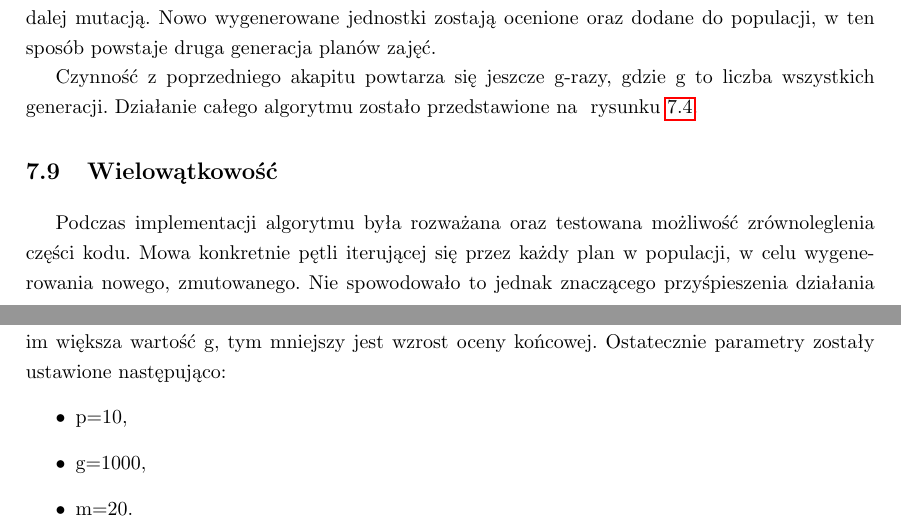
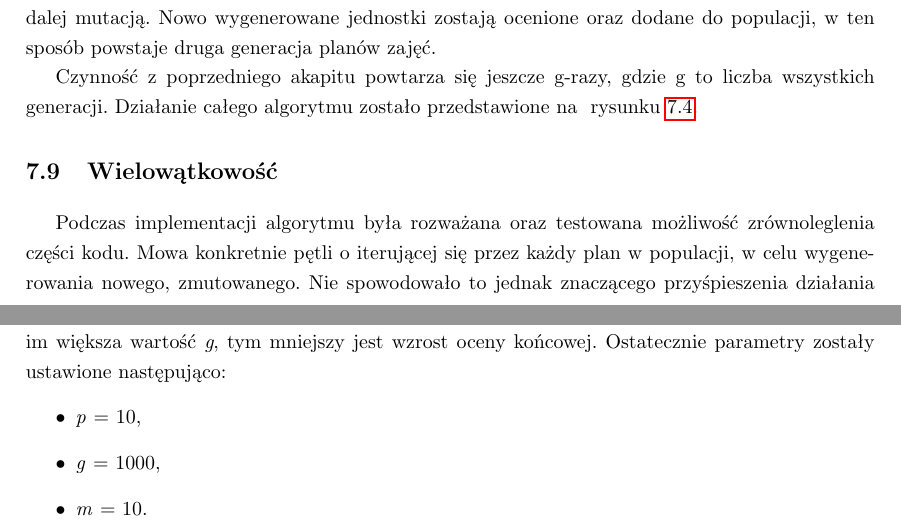
Before and after one commit to grzesiupia/AutoPlanner, a LaTeX thesis (LaTeX/main.tex, which reads LaTeX/chapters/07-algo.tex): two parts of pages 46 and 47 of 63, joined at a grey line, cut so that both start at the same text. Compiled offline with pdfLaTeX.

Commit message:
Update 07-algo.tex

```diff
--- a/LaTeX/chapters/07-algo.tex
+++ b/LaTeX/chapters/07-algo.tex
@@ -96,7 +96,7 @@ Połowa najgorzej ocenionych planów zostaje zabita. Z każdego planu zajęć, k
 
 \section{Wielowątkowość}
 
-Podczas implementacji algorytmu była rozważana oraz testowana możliwość zrównoleglenia części kodu. Mowa konkretnie pętli iterującej się przez każdy plan w populacji, w celu wygenerowania nowego, zmutowanego. Nie spowodowało to jednak znaczącego przyśpieszenia działania algorytmu. Biorąc pod uwagę jeszcze fakt, że algorytm ostatecznie działa na maszynie jednowątkowej, pomysł implementacji rozwiązania wielowątkowego został porzucony.
+Podczas implementacji algorytmu była rozważana oraz testowana możliwość zrównoleglenia części kodu. Mowa konkretnie pętli o iterującej się przez każdy plan w populacji, w celu wygenerowania nowego, zmutowanego. Nie spowodowało to jednak znaczącego przyśpieszenia działania algorytmu. Biorąc pod uwagę jeszcze fakt, że algorytm ostatecznie działa na maszynie jednowątkowej, pomysł implementacji rozwiązania wielowątkowego został porzucony.
 
 
 \section{Parametry}
@@ -108,8 +108,8 @@ Algorytm przewiduje parametryzację trzech zmiennych:
 \end{itemize}
 
-Największy wpływ na końcową ocenę końcową ma parametr g. Zakładając, że parametry p i m są stałe, to wartość parametru g zależy liniowo od czasu wykonywania algorytmu oraz logarytmicznie od końcowej oceny. Im większy parametr g, tym większa będzie końcowa ocena, ale im większa wartość g, tym mniejszy jest wzrost oceny końcowej. Ostatecznie parametry zostały ustawione następująco:
+Największy wpływ na końcową ocenę końcową ma parametr \textit{g}. Zakładając, że parametry \textit{p} i \textit{m} są stałe, to wartość parametru \textit{g} zależy liniowo od czasu wykonywania algorytmu oraz logarytmicznie od końcowej oceny. Im większy parametr \textit{g}, tym większa będzie końcowa ocena, ale im większa wartość \textit{g}, tym mniejszy jest wzrost oceny końcowej. Ostatecznie parametry zostały ustawione następująco:
 \begin{itemize}
-	\item p=10,
-	\item g=1000,
-	\item m=20.
+	\item \textit{p} = 10,
+	\item \textit{g} = 1000,
+	\item \textit{m} = 10.
 \end{itemize}
```
Also changed, not shown: LaTeX/chapters/07-algo.tex (12 more changed lines).
